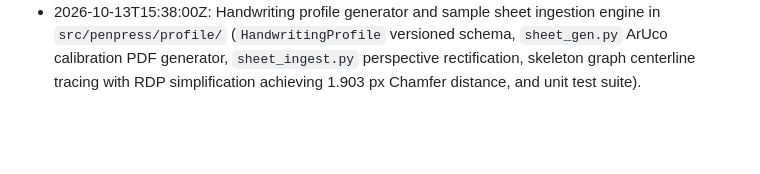
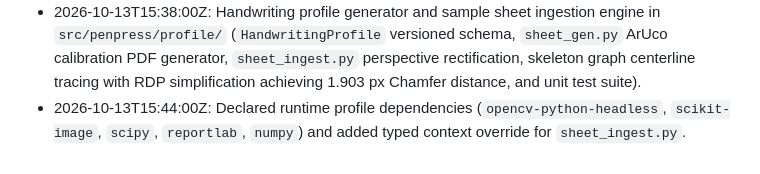
Before and after one commit to Mr-kp/penpress, a Markdown page: CHANGELOG.md, the part around the change. Rendered like a GitHub page; blank space fills up the shorter version.

Commit message:
docs: add changelog entry for profile dependencies and mypy config

```diff
--- a/CHANGELOG.md
+++ b/CHANGELOG.md
@@ -24,3 +24,4 @@ All notable changes are recorded here (Keep a Changelog). Every change under `sr
 - 2026-10-13T12:00:00Z: Handwriting cloning research spike in `research/R1-1/` (stroke recovery achieved 1.90 px Chamfer distance on ground truth, 3-way synthesis benchmark across 30 hold-out sentences, ADR-0001 accepted establishing User Glyph Bank with Organic Humanizer as primary standard, and 2-tier canvas/sheet capture UX proposal).
 - 2026-10-13T14:40:00Z: Camera calibration, paper detection, and obstacle keepout spike in `research/R3-1/` (paper quad corner error 0.33-0.37 mm across 300 scenes, 0% false accept rate on negative fixtures, clip handle segmentation, ADR-0003 accepted).
 - 2026-10-13T15:38:00Z: Handwriting profile generator and sample sheet ingestion engine in `src/penpress/profile/` (`HandwritingProfile` versioned schema, `sheet_gen.py` ArUco calibration PDF generator, `sheet_ingest.py` perspective rectification, skeleton graph centerline tracing with RDP simplification achieving 1.903 px Chamfer distance, and unit test suite).
+- 2026-10-13T15:44:00Z: Declared runtime profile dependencies (`opencv-python-headless`, `scikit-image`, `scipy`, `reportlab`, `numpy`) and added typed context override for `sheet_ingest.py`.
```
